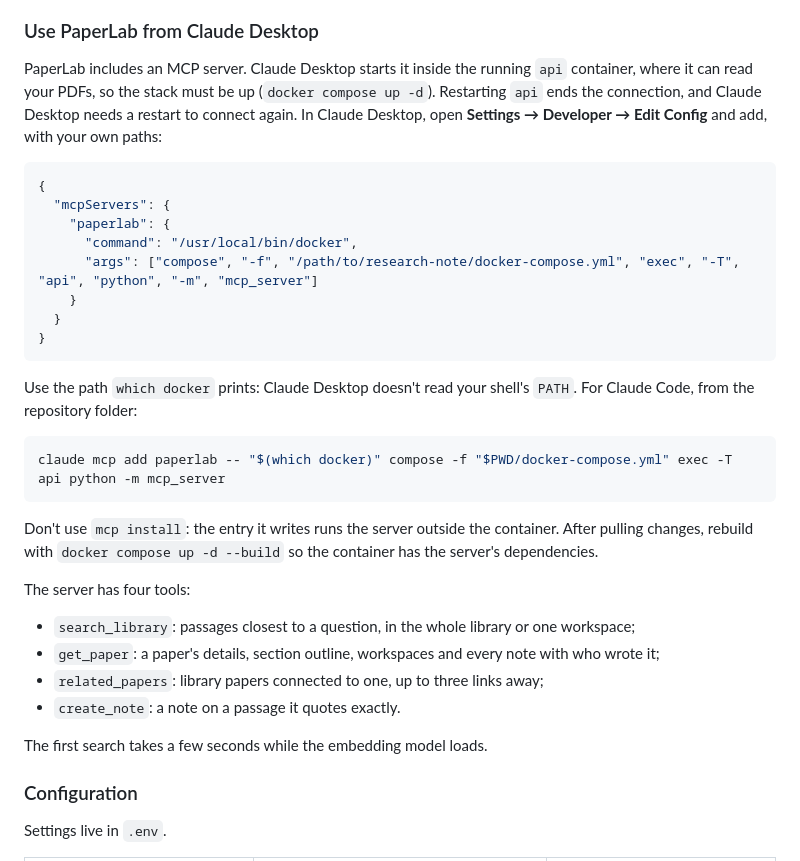
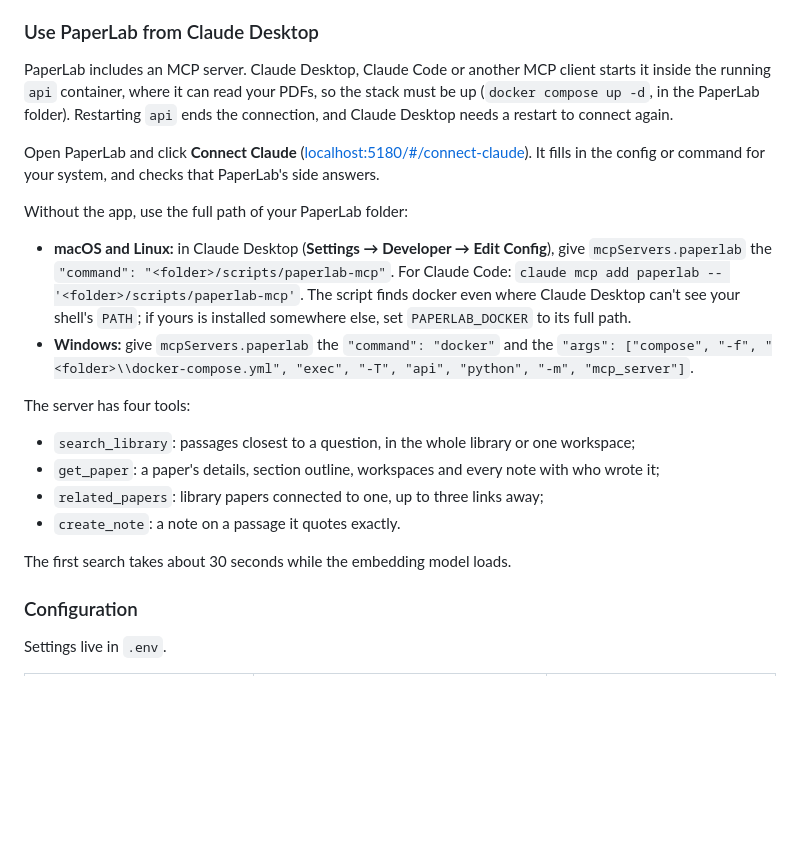
Before and after one commit to khannoussi-malek/PaperLab, a Markdown page: README.md, the part around the change. Rendered like a GitHub page; blank space fills up the shorter version.

Commit message:
docs: point Claude setup at the Connect Claude page, with a fallback per system

````diff
--- a/README.md
+++ b/README.md
@@ -178,30 +178,20 @@ first start, `OPENALEX_MAILTO` and `SEMANTIC_SCHOLAR_API_KEY` from `.env` fill t
 
 ### Use PaperLab from Claude Desktop
 
-PaperLab includes an MCP server. Claude Desktop starts it inside the running `api` container, where it can read your
-PDFs, so the stack must be up (`docker compose up -d`). Restarting `api` ends the connection, and Claude Desktop needs
-a restart to connect again. In Claude Desktop, open **Settings → Developer → Edit Config** and add, with your own paths:
+PaperLab includes an MCP server. Claude Desktop, Claude Code or another MCP client starts it inside the running `api`
+container, where it can read your PDFs, so the stack must be up (`docker compose up -d`, in the PaperLab folder).
+Restarting `api` ends the connection, and Claude Desktop needs a restart to connect again.
 
-```json
-{
-  "mcpServers": {
-    "paperlab": {
-      "command": "/usr/local/bin/docker",
-      "args": ["compose", "-f", "/path/to/research-note/docker-compose.yml", "exec", "-T", "api", "python", "-m", "mcp_server"]
-    }
-  }
-}
-```
+Open PaperLab and click **Connect Claude** ([localhost:5180/#/connect-claude](http://localhost:5180/#/connect-claude)).
+It fills in the config or command for your system, and checks that PaperLab's side answers.
 
-Use the path `which docker` prints: Claude Desktop doesn't read your shell's `PATH`. For Claude Code, from the
-repository folder:
-
-```sh
-claude mcp add paperlab -- "$(which docker)" compose -f "$PWD/docker-compose.yml" exec -T api python -m mcp_server
-```
-
-Don't use `mcp install`: the entry it writes runs the server outside the container. After pulling changes, rebuild with
-`docker compose up -d --build` so the container has the server's dependencies.
+Without the app, use the full path of your PaperLab folder:
+- **macOS and Linux:** in Claude Desktop (**Settings → Developer → Edit Config**), give `mcpServers.paperlab` the
+  `"command": "<folder>/scripts/paperlab-mcp"`. For Claude Code: `claude mcp add paperlab -- '<folder>/scripts/paperlab-mcp'`.
+  The script finds docker even where Claude Desktop can't see your shell's `PATH`; if yours is installed somewhere
+  else, set `PAPERLAB_DOCKER` to its full path.
+- **Windows:** give `mcpServers.paperlab` the `"command": "docker"` and the
+  `"args": ["compose", "-f", "<folder>\\docker-compose.yml", "exec", "-T", "api", "python", "-m", "mcp_server"]`.
 
 The server has four tools:
 - `search_library`: passages closest to a question, in the whole library or one workspace;
@@ -209,7 +199,7 @@ The server has four tools:
 - `related_papers`: library papers connected to one, up to three links away;
 - `create_note`: a note on a passage it quotes exactly.
 
-The first search takes a few seconds while the embedding model loads.
+The first search takes about 30 seconds while the embedding model loads.
 
 ### Configuration
 
````
